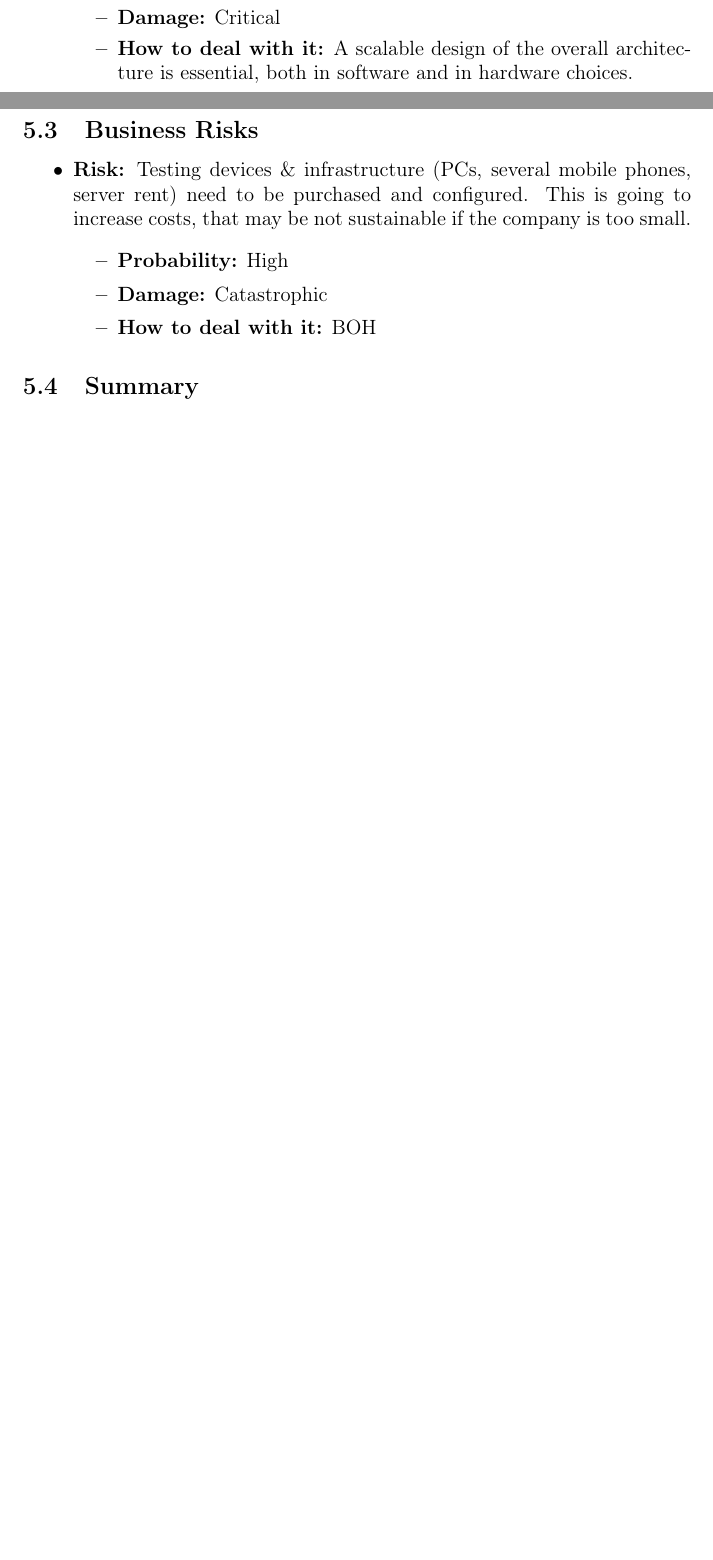
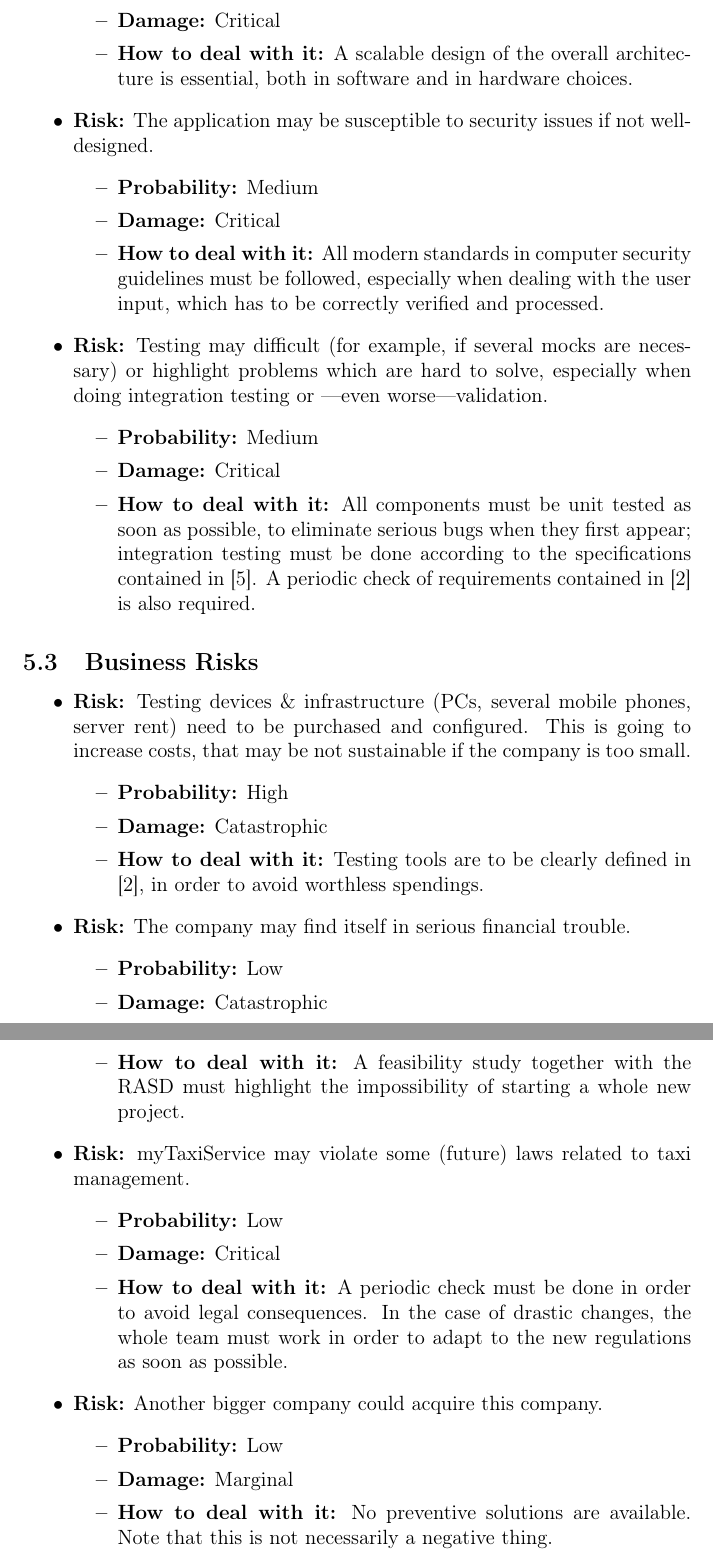
Before and after one commit to Matt8white/MyTaxiService-Albanese-Bianchi-Carlucci, a LaTeX document (planning/planning.tex, which reads planning/risks.tex): two parts of pages 10 and 11 of 12 before the commit and two parts of pages 11 and 12 of 13 after it, joined at a grey line, cut so that both start at the same text, the shorter picture padded with empty space. Compiled offline with pdfLaTeX.

Commit message:
risk section finished

```diff
--- a/planning/risks.tex
+++ b/planning/risks.tex
@@ -24,18 +24,20 @@ Risks have to considered in a complete project planning, owing their uncertain a
   \risk{If the servers happen to be unreliable or in the case of more users than expected, a significant downtime can seriously damage the whole project}{Medium}{Critical}{A scalable design of the overall architecture is essential, both in software and in hardware choices.}
 
-  % troppi accessi
-  % problemi di sicurezza
-  % unit testing e integration testing
+  \risk{The application may be susceptible to security issues if not well-designed.}{Medium}{Critical}{All modern standards in computer security guidelines must be followed, especially when dealing with the user input, which has to be correctly verified and processed.}
+
+  \risk{Testing may difficult (for example, if several mocks are necessary) or highlight problems which are hard to solve, especially when doing integration testing or ---even worse---validation.}{Medium}{Critical}{All components must be unit tested as soon as possible, to eliminate serious bugs when they first appear; integration testing must be done according to the specifications contained in \cite{bib:itpd}. A periodic check of requirements contained in \cite{bib:rasd} is also required.}
+
 \end{itemize}
 
 
 \subsection{Business Risks}
 
 \begin{itemize}
-    \risk{Testing devices \& infrastructure (PCs, several mobile phones, server rent) need to be purchased and configured. This is going to increase costs, that may be not sustainable if the company is too small.}{High}{Catastrophic}{BOH}
-    % problemi finanziari
-    % cambiano le leggi che regolano il servizio taxi
-    % l'azienda viene acquisita
+    \risk{Testing devices \& infrastructure (PCs, several mobile phones, server rent) need to be purchased and configured. This is going to increase costs, that may be not sustainable if the company is too small.}{High}{Catastrophic}{Testing tools are to be clearly defined in \cite{bib:rasd}, in order to avoid worthless spendings.}
+
+    \risk{The company may find itself in serious financial trouble.}{Low}{Catastrophic}{A feasibility study together with the RASD must highlight the impossibility of starting a whole new project.}
+
+    \risk{myTaxiService may violate some (future) laws related to taxi management.}{Low}{Critical}{A periodic check must be done in order to avoid legal consequences. In the case of drastic changes, the whole team must work in order to adapt to the new regulations as soon as possible.}
+
+    \risk{Another bigger company could acquire this company.}{Low}{Marginal}{No preventive solutions are available. Note that this is not necessarily a negative thing.}
 \end{itemize}
-
-\subsection{Summary}
```
Also changed, not shown: planning/risks.tex (2 more changed lines).
